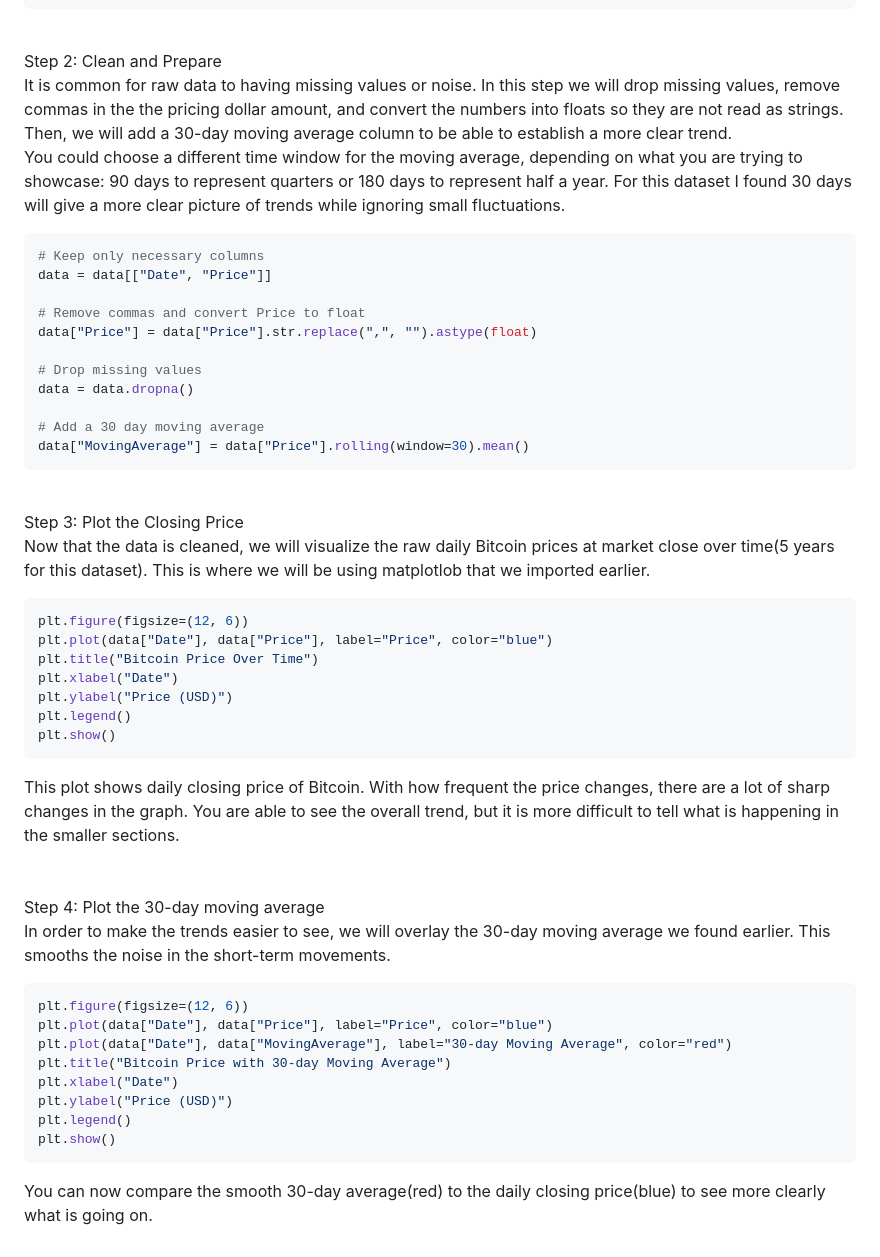
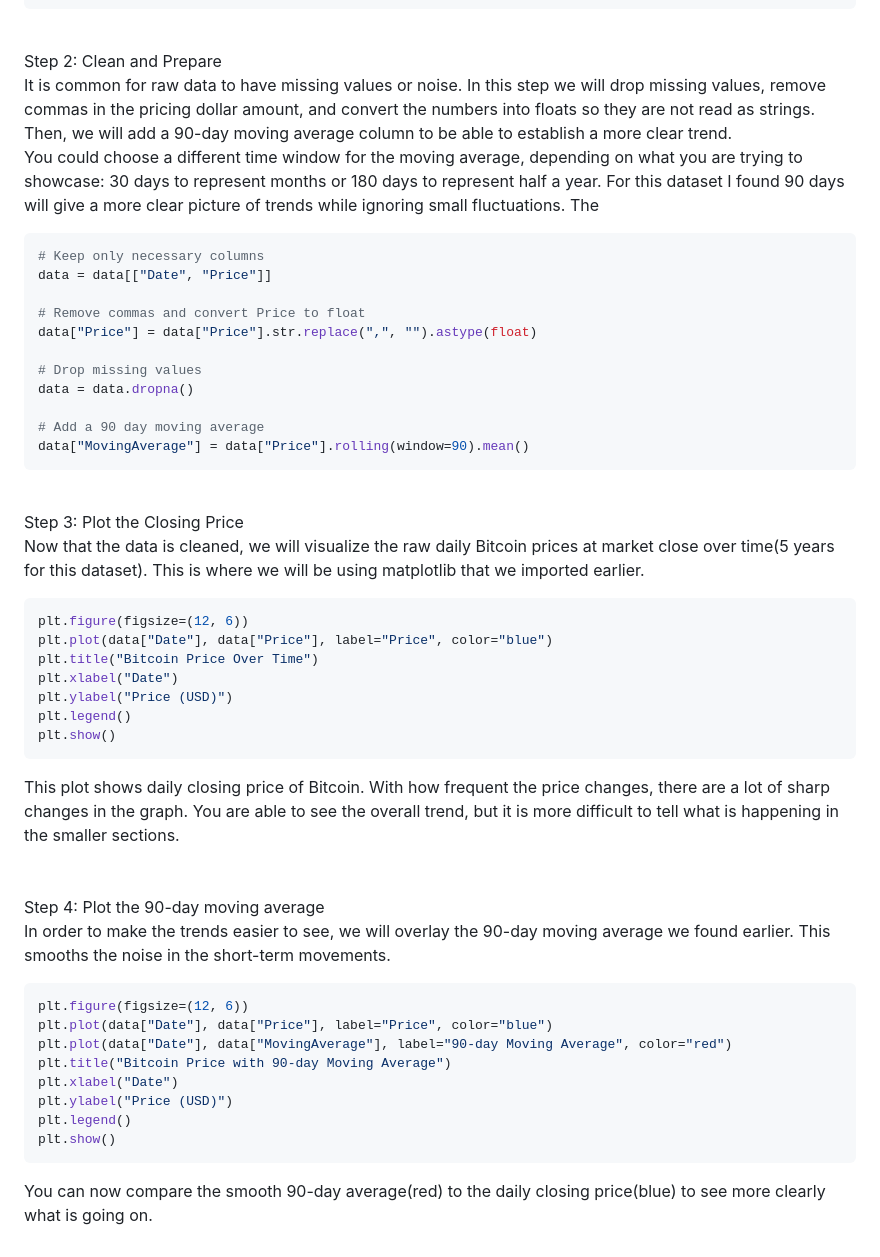
Before and after one commit to lindsayslem/lindsayslem.github.io, a Markdown page: index.md, the part around the change. Drawn GitHub-style.

Commit message:
grammar changes

````diff
--- a/index.md
+++ b/index.md
@@ -20,11 +20,11 @@ data = pd.read_csv("bitcoin.csv", parse_dates=["Date"])
 data.head()
 ```
 <br>Step 2: Clean and Prepare<br>
-It is common for raw data to having missing values or noise.
-In this step we will drop missing values, remove commas in the the pricing dollar amount, and convert the numbers into floats so they are not read as strings.<br>
-Then, we will add a 30-day moving average column to be able to establish a more clear trend. <br>
-You could choose a different time window for the moving average, depending on what you are trying to showcase: 90 days to represent quarters or 180 days to represent half a year.
-For this dataset I found 30 days will give a more clear picture of trends while ignoring small fluctuations.
+It is common for raw data to have missing values or noise.
+In this step we will drop missing values, remove commas in the pricing dollar amount, and convert the numbers into floats so they are not read as strings.<br>
+Then, we will add a 90-day moving average column to be able to establish a more clear trend. <br>
+You could choose a different time window for the moving average, depending on what you are trying to showcase: 30 days to represent months or 180 days to represent half a year.
+For this dataset I found 90 days will give a more clear picture of trends while ignoring small fluctuations. The
 ```python
 # Keep only necessary columns
 data = data[["Date", "Price"]]
@@ -35,12 +35,12 @@ data["Price"] = data["Price"].str.replace(",", "").astype(float)
 # Drop missing values
 data = data.dropna()
 
-# Add a 30 day moving average
-data["MovingAverage"] = data["Price"].rolling(window=30).mean()
+# Add a 90 day moving average
+data["MovingAverage"] = data["Price"].rolling(window=90).mean()
 ```
 <br>Step 3: Plot the Closing Price<br>
 Now that the data is cleaned, we will visualize the raw daily Bitcoin prices at market close over time(5 years for this dataset).
-This is where we will be using matplotlob that we imported earlier.<br>
+This is where we will be using matplotlib that we imported earlier.<br>
 ```python
 plt.figure(figsize=(12, 6))
 plt.plot(data["Date"], data["Price"], label="Price", color="blue")
@@ -52,16 +52,16 @@ plt.show()
 ```
 This plot shows daily closing price of Bitcoin. With how frequent the price changes, there are a lot of sharp changes in the graph.
 You are able to see the overall trend, but it is more difficult to tell what is happening in the smaller sections. <br><br>
-<br>Step 4: Plot the 30-day moving average<br>
-In order to make the trends easier to see, we will overlay the 30-day moving average we found earlier. This smooths the noise in the short-term movements.<br>
+<br>Step 4: Plot the 90-day moving average<br>
+In order to make the trends easier to see, we will overlay the 90-day moving average we found earlier. This smooths the noise in the short-term movements.<br>
 ```python
 plt.figure(figsize=(12, 6))
 plt.plot(data["Date"], data["Price"], label="Price", color="blue")
-plt.plot(data["Date"], data["MovingAverage"], label="30-day Moving Average", color="red")
-plt.title("Bitcoin Price with 30-day Moving Average")
+plt.plot(data["Date"], data["MovingAverage"], label="90-day Moving Average", color="red")
+plt.title("Bitcoin Price with 90-day Moving Average")
 plt.xlabel("Date")
 plt.ylabel("Price (USD)")
 plt.legend()
 plt.show()
 ```
-You can now compare the smooth 30-day average(red) to the daily closing price(blue) to see more clearly what is going on.
+You can now compare the smooth 90-day average(red) to the daily closing price(blue) to see more clearly what is going on.
````
